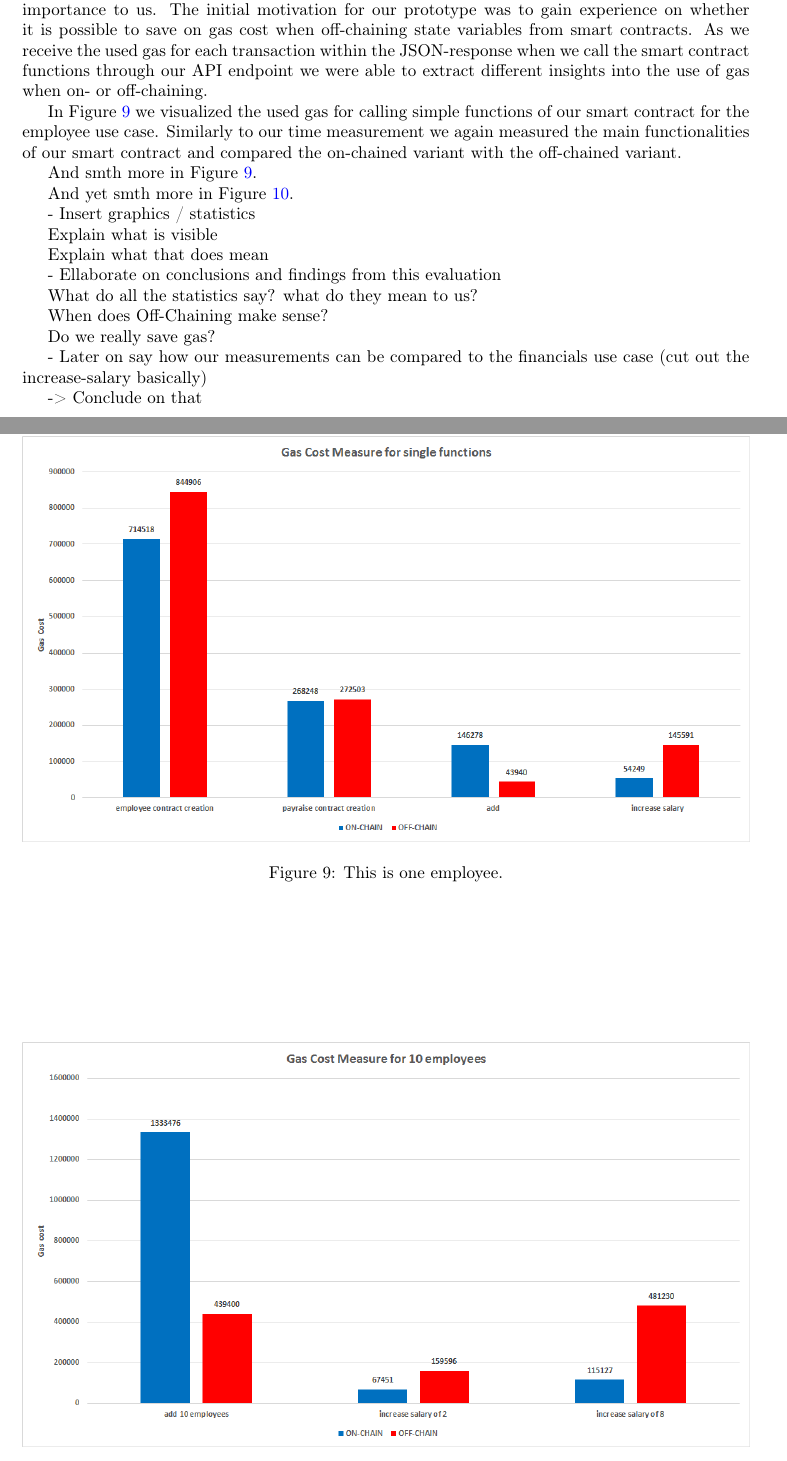
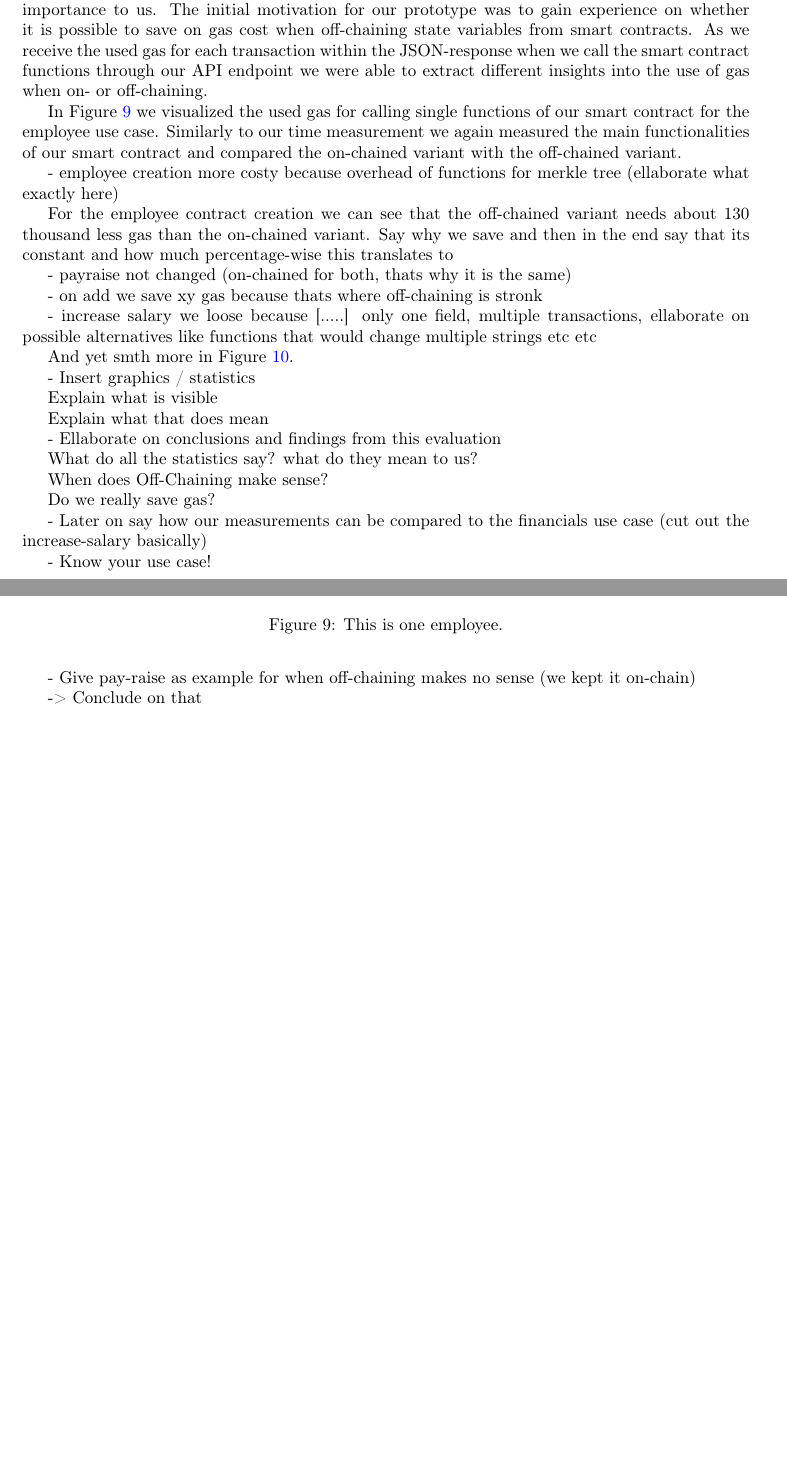
Before and after one commit to JacobEberhardt/offchainer, a LaTeX paper (documentation/main.tex, which reads documentation/sections/subsections/0502_benchmarking_for_use_cases.tex): two parts of pages 24 and 25 of 37, joined at a grey line, cut so that both start at the same text, the shorter picture padded with empty space. Compiled offline with pdfLaTeX.

Commit message:
#1199j: Structural work (bullet points) on evaluation chapter.

```diff
--- a/documentation/sections/subsections/0502_benchmarking_for_use_cases.tex
+++ b/documentation/sections/subsections/0502_benchmarking_for_use_cases.tex
@@ -38,19 +38,29 @@ As every function call in the off-chained approach does not introduce a real ove
 \subsubsection{Gas cost measurement}
 Measuring the gas needed for executing the functionalities of our smart contract is of utmost importance to us. The initial motivation for our prototype was to gain experience on whether it is possible to save on gas cost when off-chaining state variables from smart contracts. As we receive the used gas for each transaction within the JSON-response when we call the smart contract functions through our API endpoint we were able to extract different insights into the use of gas when on- or off-chaining.
 
-In Figure \ref{fig:05_gas_cost_single} we visualized the used gas for calling simple functions of our smart contract for the employee use case. Similarly to our time measurement we again measured the main functionalities of our smart contract and compared the on-chained variant with the off-chained variant.
+%And smth more in Figure \ref{fig:05_gas_cost_single}.
+In Figure \ref{fig:05_gas_cost_single} we visualized the used gas for calling single functions of our smart contract for the employee use case. Similarly to our time measurement we again measured the main functionalities of our smart contract and compared the on-chained variant with the off-chained variant.
 
-And smth more in Figure \ref{fig:05_gas_cost_single}.
-
-\begin{figure}[hp]
+\begin{figure}[t]
 \centering
 \includegraphics[width=1.0\textwidth]{images/05_evaluation/05_gas_cost_single.png}
 \caption{\label{fig:05_gas_cost_single}This is one employee.}
 \end{figure}
 
+- employee creation more costy because overhead of functions for merkle tree (ellaborate what exactly here)
+
+% 844906 - 714518 = 130388 gas,    130388 / 714518 = 18,25%
+For the employee contract creation we can see that the off-chained variant needs about 130 thousand less gas than the on-chained variant. Say why we save and then in the end say that its constant and how much percentage-wise this translates to
+
+- payraise not changed (on-chained for both, thats why it is the same)
+
+- on add we save xy gas because thats where off-chaining is stronk
+
+- increase salary we loose because [.....] only one field, multiple transactions, ellaborate on possible alternatives like functions that would change multiple strings etc etc
+
 And yet smth more in Figure \ref{fig:05_gas_cost_ten}.
 
-\begin{figure}[hp]
+\begin{figure}[htbp]
 \centering
 \includegraphics[width=1.0\textwidth]{images/05_evaluation/05_gas_cost_ten.png}
 \caption{\label{fig:05_gas_cost_ten}This is ten employees.}
@@ -74,4 +84,8 @@ Do we really save gas?
 
 - Later on say how our measurements can be compared to the financials use case (cut out the increase-salary basically)
 
+- Know your use case!
+
+- Give pay-raise as example for when off-chaining makes no sense (we kept it on-chain)
+
 -> Conclude on that
```
